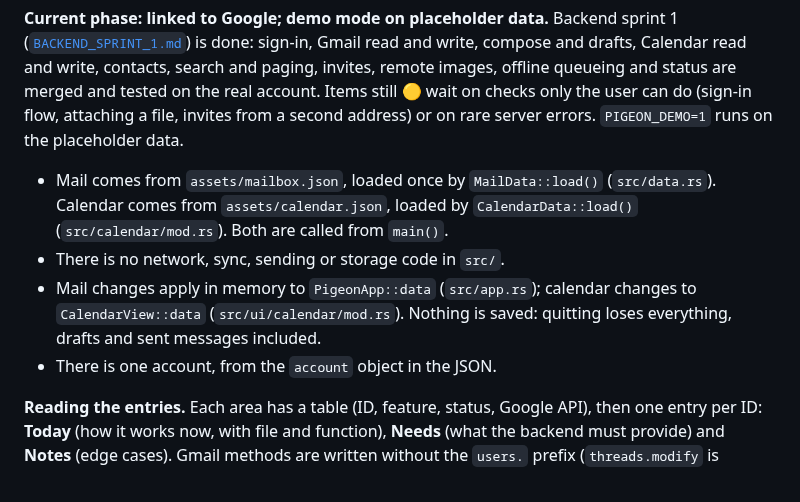
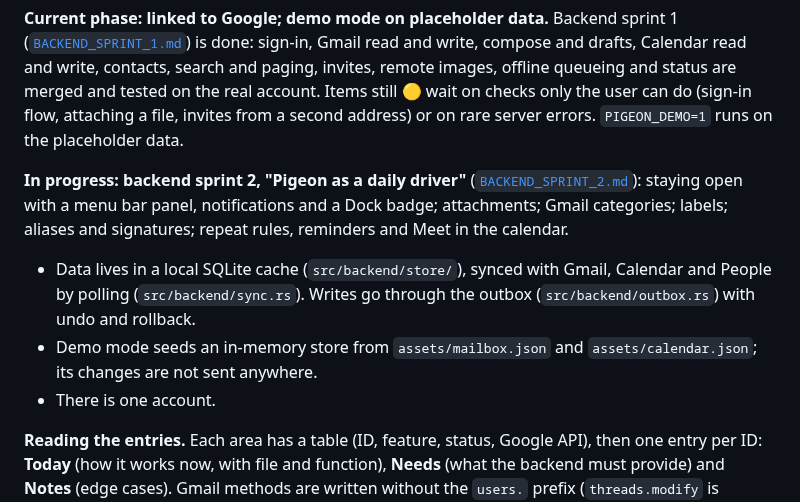
Before and after one commit to y-u-s-u-f/Pigeon, a Markdown page: docs/ROADMAP.md, the part around the change. Drawn GitHub-style.

Commit message:
Backend sprint 2: plan and contracts

```diff
--- a/docs/ROADMAP.md
+++ b/docs/ROADMAP.md
@@ -60,10 +60,11 @@ Principles are in [`AGENTS.md`](../AGENTS.md): blazing fast and light (no webvie
 
 **Current phase: linked to Google; demo mode on placeholder data.** Backend sprint 1 ([`BACKEND_SPRINT_1.md`](BACKEND_SPRINT_1.md)) is done: sign-in, Gmail read and write, compose and drafts, Calendar read and write, contacts, search and paging, invites, remote images, offline queueing and status are merged and tested on the real account. Items still 🟡 wait on checks only the user can do (sign-in flow, attaching a file, invites from a second address) or on rare server errors. `PIGEON_DEMO=1` runs on the placeholder data.
 
-- Mail comes from `assets/mailbox.json`, loaded once by `MailData::load()` (`src/data.rs`). Calendar comes from `assets/calendar.json`, loaded by `CalendarData::load()` (`src/calendar/mod.rs`). Both are called from `main()`.
-- There is no network, sync, sending or storage code in `src/`.
-- Mail changes apply in memory to `PigeonApp::data` (`src/app.rs`); calendar changes to `CalendarView::data` (`src/ui/calendar/mod.rs`). Nothing is saved: quitting loses everything, drafts and sent messages included.
-- There is one account, from the `account` object in the JSON.
+**In progress: backend sprint 2, "Pigeon as a daily driver"** ([`BACKEND_SPRINT_2.md`](BACKEND_SPRINT_2.md)): staying open with a menu bar panel, notifications and a Dock badge; attachments; Gmail categories; labels; aliases and signatures; repeat rules, reminders and Meet in the calendar.
+
+- Data lives in a local SQLite cache (`src/backend/store/`), synced with Gmail, Calendar and People by polling (`src/backend/sync.rs`). Writes go through the outbox (`src/backend/outbox.rs`) with undo and rollback.
+- Demo mode seeds an in-memory store from `assets/mailbox.json` and `assets/calendar.json`; its changes are not sent anywhere.
+- There is one account.
 
 **Reading the entries.** Each area has a table (ID, feature, status, Google API), then one entry per ID: **Today** (how it works now, with file and function), **Needs** (what the backend must provide) and **Notes** (edge cases). Gmail methods are written without the `users.` prefix (`threads.modify` is `users.threads.modify`). IMAP/SMTP equivalents are kept where useful, as Gmail also speaks IMAP with XOAUTH2.
 
```
Also changed, not shown: docs/BACKEND_SPRINT_2.md (added, +269 -0 lines).
